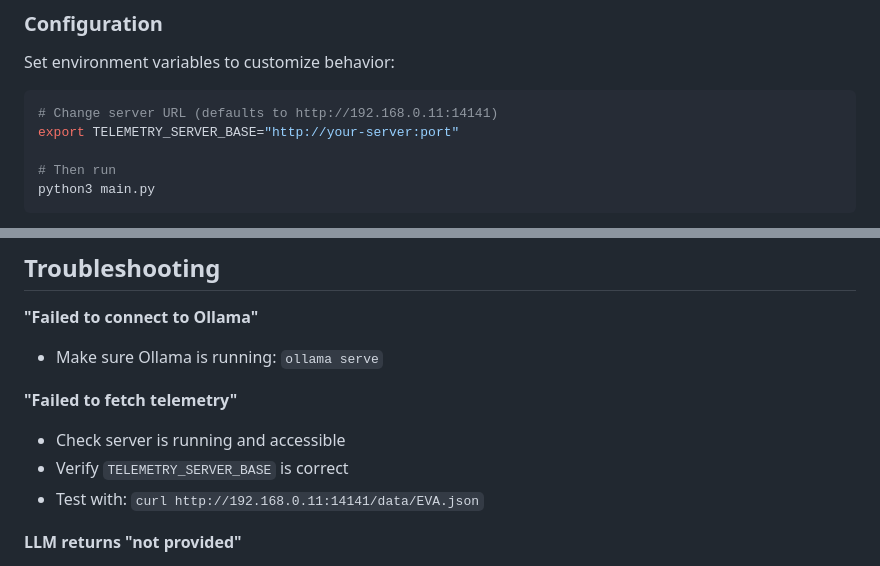
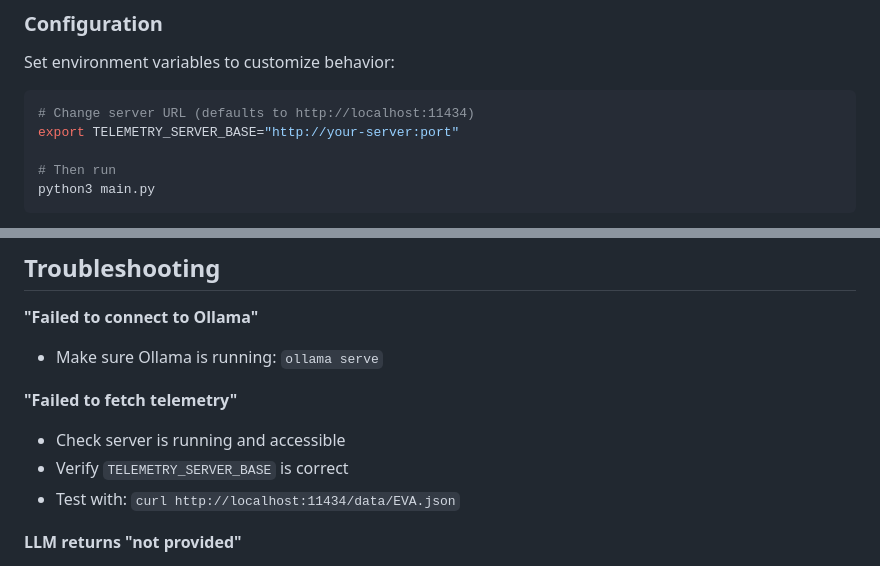
Before and after one commit to BSU-SUITS-Team/EVA_Assistant, a Markdown page: README.md, 2 parts joined by grey strips. Drawn GitHub-style.

Commit message:
Change default server URL to localhost
Updated default server URL in README and curl test command.

````diff
--- a/README.md
+++ b/README.md
@@ -78,7 +78,7 @@ The assistant will:
 Set environment variables to customize behavior:
 
 ```bash
-# Change server URL (defaults to http://192.168.0.11:14141)
+# Change server URL (defaults to http://localhost:11434)
 export TELEMETRY_SERVER_BASE="http://your-server:port"
 
 # Then run
@@ -145,7 +145,7 @@ Answer: The primary oxygen storage for EVA1 is 85.2%
 **"Failed to fetch telemetry"**
 - Check server is running and accessible
 - Verify `TELEMETRY_SERVER_BASE` is correct
-- Test with: `curl http://192.168.0.11:14141/data/EVA.json`
+- Test with: `curl http://localhost:11434/data/EVA.json`
 
 **LLM returns "not provided"**
 - Verify field exists in server telemetry
````
